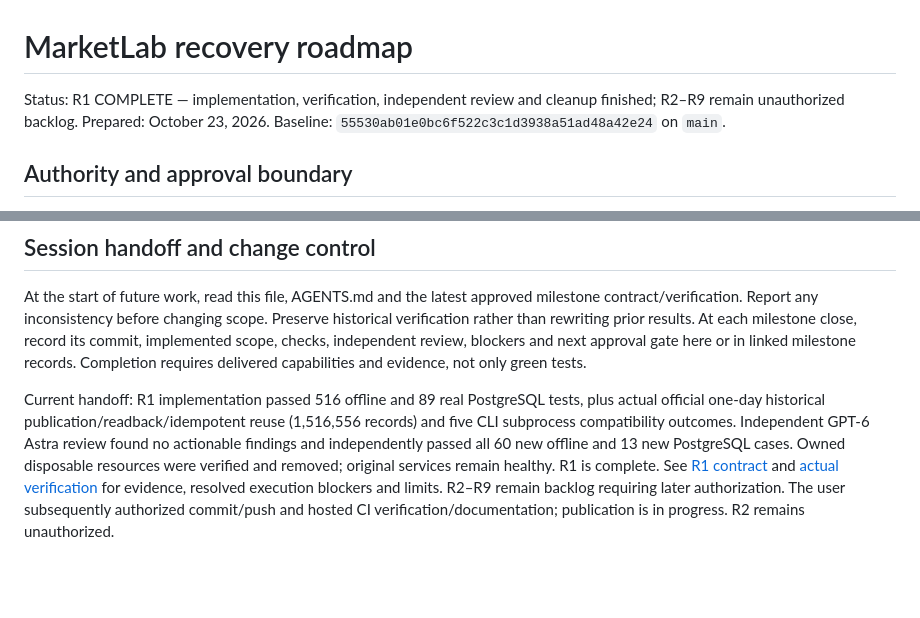
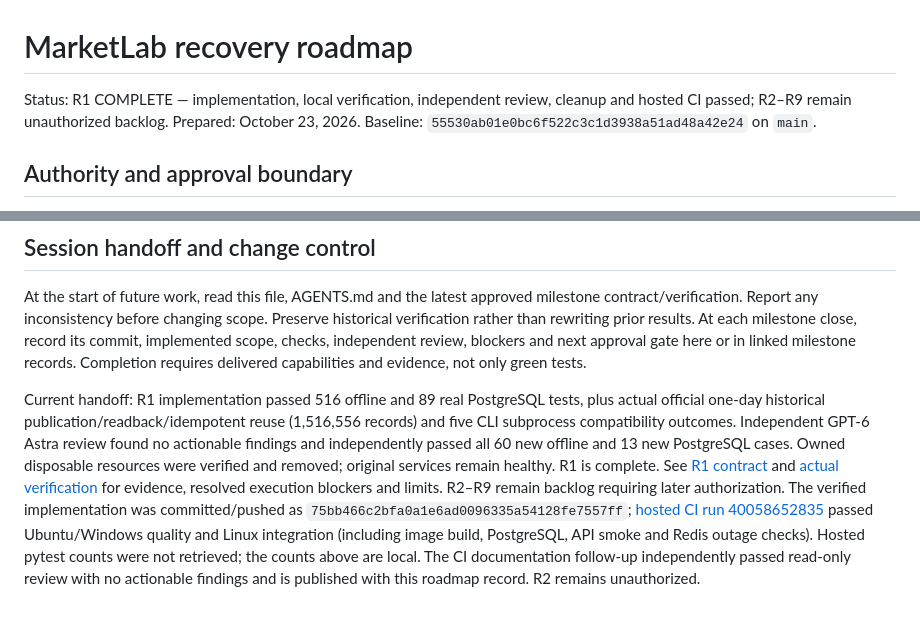
Before and after one commit to atharva-m/MarketLab, a Markdown page: ROADMAP.md, 2 parts joined by grey strips. GitHub-like rendering; blank space fills up the shorter version.

```diff
--- a/ROADMAP.md
+++ b/ROADMAP.md
@@ -1,6 +1,6 @@
 # MarketLab recovery roadmap
 
-Status: R1 COMPLETE — implementation, verification, independent review and cleanup finished; R2–R9 remain unauthorized backlog.
+Status: R1 COMPLETE — implementation, local verification, independent review, cleanup and hosted CI passed; R2–R9 remain unauthorized backlog.
 Prepared: October 23, 2026.
 Baseline: `55530ab01e0bc6f522c3c1d3938a51ad48a42e24` on `main`.
 
@@ -128,4 +128,4 @@ Finish with a fresh-clone local run, actual evidence, reproducible instructions
 
 At the start of future work, read this file, AGENTS.md and the latest approved milestone contract/verification. Report any inconsistency before changing scope. Preserve historical verification rather than rewriting prior results. At each milestone close, record its commit, implemented scope, checks, independent review, blockers and next approval gate here or in linked milestone records. Completion requires delivered capabilities and evidence, not only green tests.
 
-Current handoff: R1 implementation passed 516 offline and 89 real PostgreSQL tests, plus actual official one-day historical publication/readback/idempotent reuse (1,516,556 records) and five CLI subprocess compatibility outcomes. Independent GPT-6 Astra review found no actionable findings and independently passed all 60 new offline and 13 new PostgreSQL cases. Owned disposable resources were verified and removed; original services remain healthy. R1 is complete. See [R1 contract](docs/r1-datasets.md) and [actual verification](docs/r1-verification.md) for evidence, resolved execution blockers and limits. R2–R9 remain backlog requiring later authorization. The user subsequently authorized commit/push and hosted CI verification/documentation; publication is in progress. R2 remains unauthorized.
+Current handoff: R1 implementation passed 516 offline and 89 real PostgreSQL tests, plus actual official one-day historical publication/readback/idempotent reuse (1,516,556 records) and five CLI subprocess compatibility outcomes. Independent GPT-6 Astra review found no actionable findings and independently passed all 60 new offline and 13 new PostgreSQL cases. Owned disposable resources were verified and removed; original services remain healthy. R1 is complete. See [R1 contract](docs/r1-datasets.md) and [actual verification](docs/r1-verification.md) for evidence, resolved execution blockers and limits. R2–R9 remain backlog requiring later authorization. The verified implementation was committed/pushed as `75bb466c2bfa0a1e6ad0096335a54128fe7557ff`; [hosted CI run 40058652835](https://github.com/atharva-m/MarketLab/actions/runs/40058652835) passed Ubuntu/Windows quality and Linux integration (including image build, PostgreSQL, API smoke and Redis outage checks). Hosted pytest counts were not retrieved; the counts above are local. The CI documentation follow-up independently passed read-only review with no actionable findings and is published with this roadmap record. R2 remains unauthorized.
```
Also changed, not shown: docs/r1-verification.md (+40 -2 lines).
